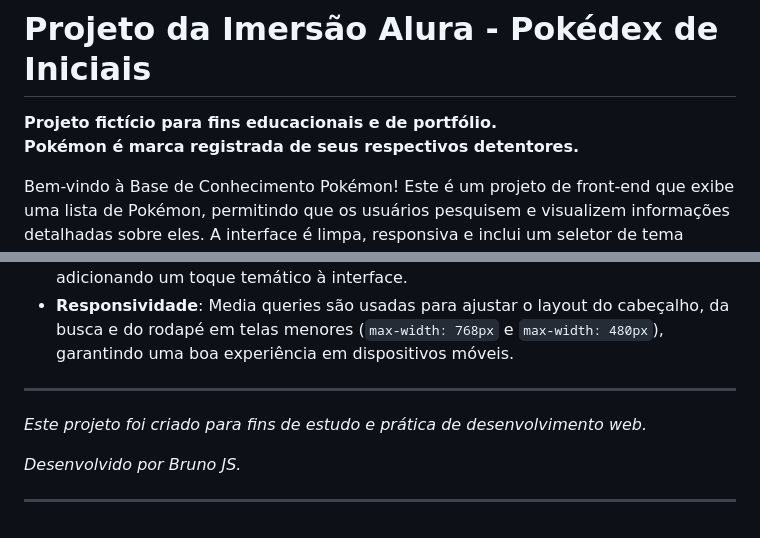
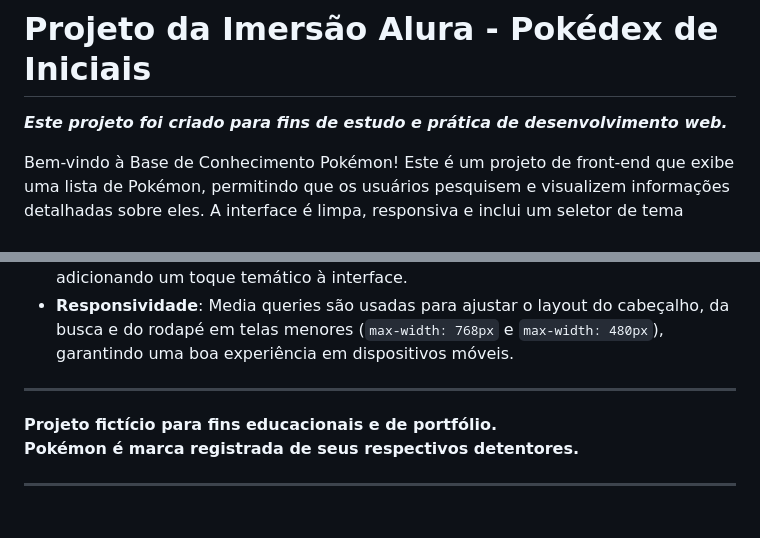
Before and after one commit to brunojsdev/imersao-dev-10-alura, a Markdown page: README.md, 2 parts joined by grey strips. Drawn GitHub-style.

```diff
--- a/README.md
+++ b/README.md
@@ -1,7 +1,6 @@
 # Projeto da Imersão Alura - Pokédex de Iniciais
 
-**Projeto fictício para fins educacionais e de portfólio.
-Pokémon é marca registrada de seus respectivos detentores.**
+**_Este projeto foi criado para fins de estudo e prática de desenvolvimento web._**
 
 Bem-vindo à Base de Conhecimento Pokémon! Este é um projeto de front-end que exibe uma lista de Pokémon, permitindo que os usuários pesquisem e visualizem informações detalhadas sobre eles. A interface é limpa, responsiva e inclui um seletor de tema (claro/escuro).
 
@@ -58,8 +57,8 @@ O design foi construído com foco na simplicidade e usabilidade.
 
 ---
 
-_Este projeto foi criado para fins de estudo e prática de desenvolvimento web._
+**Projeto fictício para fins educacionais e de portfólio.
+Pokémon é marca registrada de seus respectivos detentores.**
 
-_Desenvolvido por Bruno JS._
 
 ---
```
